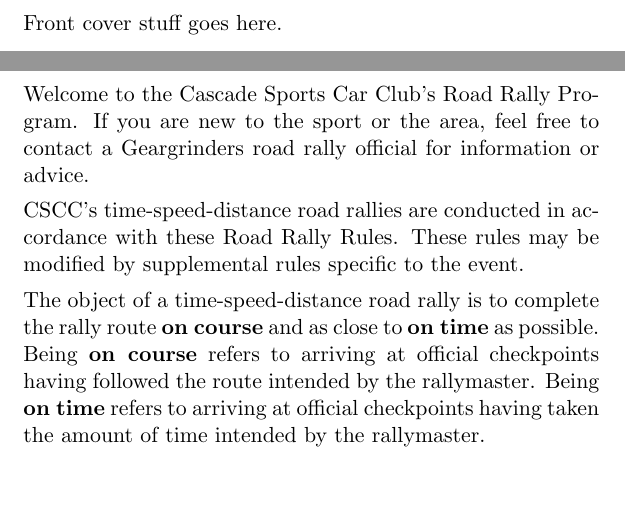
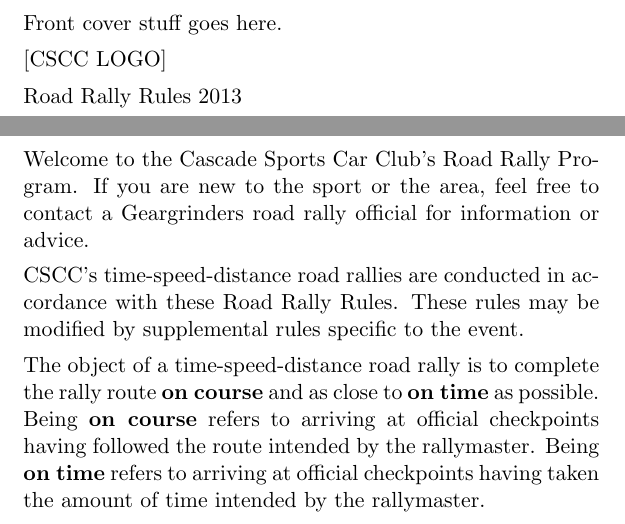
Before and after one commit to jhelwig/cscc-tsd-rally-rules, a LaTeX document (road-rally-rules.tex): two parts of pages 1 and 2 of 22, joined at a grey line, cut so that both start at the same text, the shorter picture padded with empty space. Compiled offline with pdfLaTeX.

Commit message:
just noting what should be on the front cover

```diff
--- a/road-rally-rules.tex
+++ b/road-rally-rules.tex
@@ -29,6 +29,10 @@
 \pagestyle{empty}
 
 Front cover stuff goes here.
+
+[CSCC LOGO]
+
+Road Rally Rules 2013
 
 \clearpage
 
```
